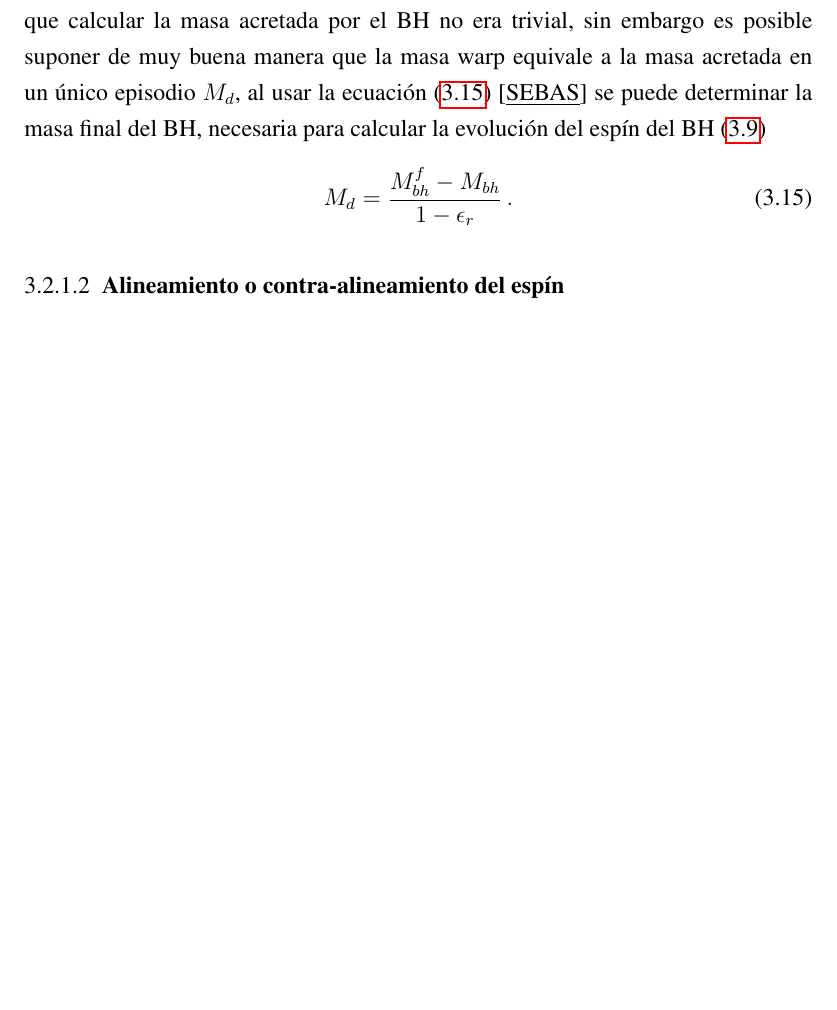
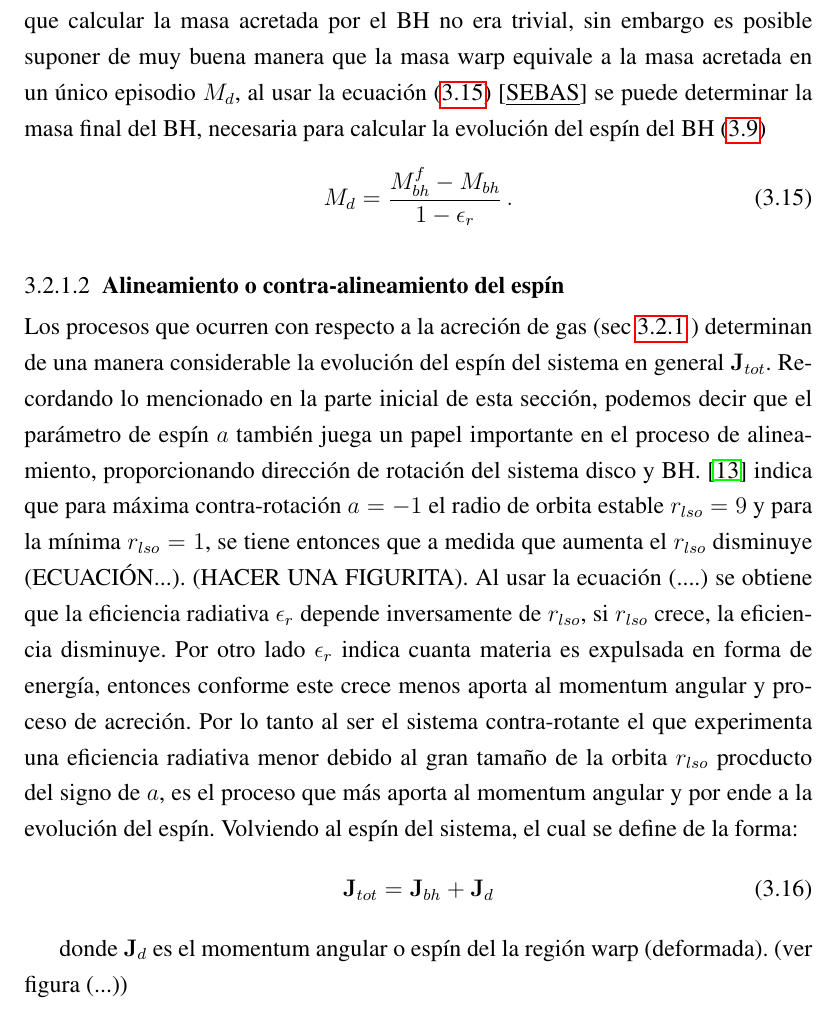
Before and after one commit to Daniel-Montenegro/Thesis_Spanish, a LaTeX thesis (dissertation_sp.tex, which reads chapters/4_Modelo_Spin.tex): part of page 48 of 55, cut so that both start at the same text, the shorter picture padded with empty space. Compiled offline with pdfLaTeX.

Commit message:
Se comenzó con alineamiento del espín.

```diff
--- a/chapters/4_Modelo_Spin.tex
+++ b/chapters/4_Modelo_Spin.tex
@@ -177,13 +177,17 @@ dicho que calcular la masa acretada por el BH no era trivial, sin embargo es pos
 \end{align}
 %
 
-
-
-
 %------------------------------------------------
     \subsubsection{Alineamiento o contra-alineamiento del espín}
     \label{subsubsec: Aling_Spin}
 %------------------------------------------------
+Los procesos que ocurren con respecto a la acreción de gas (sec \ref{subsec: Acrecion_gas} ) determinan de una manera considerable la evolución del espín del sistema en general ${\bf{J}}_{tot}$. Recordando lo mencionado en la parte inicial de esta sección, podemos decir que el parámetro de espín $a$ también juega un papel importante en el proceso de alineamiento, proporcionando dirección de rotación del sistema disco y BH. \cite{king2005} indica que para máxima contra-rotación $a=-1$ el radio de orbita estable $r_{lso}=9$ y para la mínima $r_{lso}=1$, se tiene entonces que a medida que aumenta el $r_{lso}$ disminuye (ECUACIÓN...). (HACER UNA FIGURITA). Al usar la ecuación (....) se obtiene que la eficiencia radiativa $\epsilon_{r}$ depende inversamente de $r_{lso}$, si $r_{lso}$ crece, la eficiencia disminuye. Por otro lado $\epsilon_{r}$ indica cuanta materia es expulsada en forma de energía, entonces conforme este crece menos aporta al momentum angular y proceso de acreción. Por lo tanto al ser el sistema contra-rotante el que experimenta una eficiencia radiativa menor debido al gran tamaño de la orbita $r_{lso}$ procducto del signo de $a$, es el proceso que más aporta al momentum angular y por ende a la evolución del espín.
+Volviendo al espín del sistema, el cual se define de la forma:
+\begin{align}
+	{\bf{J}}_{tot}= {\bf{J}}_{bh}+{\bf{J}}_{d}
+\end{align}
+
+donde ${\bf{J}}_{d}$ es el momentum angular o espín del la región warp  (deformada). (ver figura (...))
 
 
 
```
